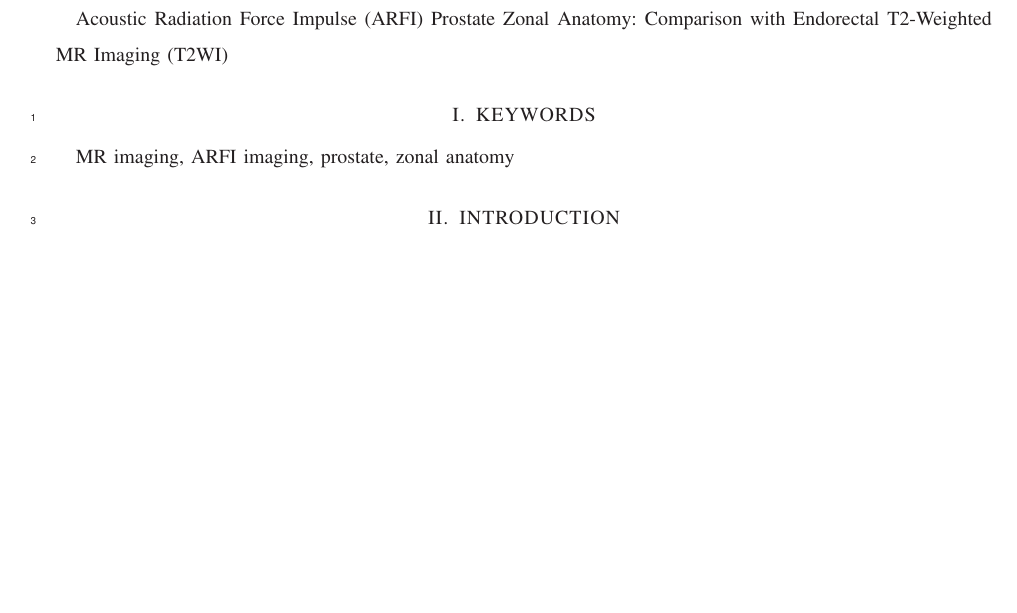
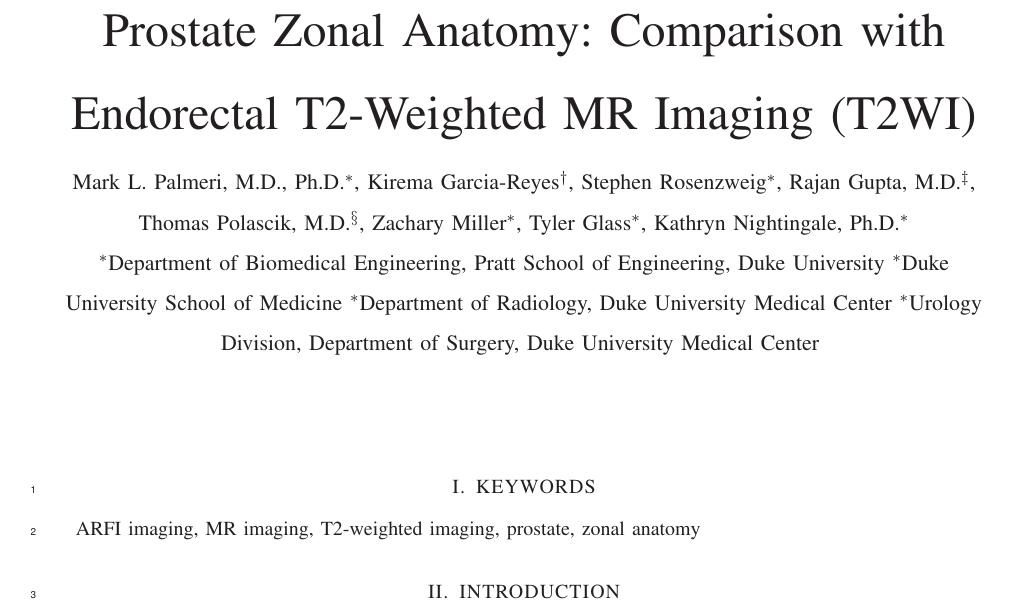
Before and after one commit to erichilarysmithsr/mr_arfi_prostate_anatomy, a LaTeX paper (mr_arfi_anatomy.tex, which reads keywords.tex, title.tex): part of page 1 of 5, cut so that both start at the same text, the shorter picture padded with empty space. Compiled offline with LaTeX, dvips and Ghostscript.

Commit message:
updated keywords and title / author lists

```diff
--- a/keywords.tex
+++ b/keywords.tex
@@ -1,2 +1,2 @@
 \section{KEYWORDS}
-MR imaging, ARFI imaging, prostate, zonal anatomy
+ARFI imaging, MR imaging, T2-weighted imaging, prostate, zonal anatomy
--- a/mr_arfi_anatomy.tex
+++ b/mr_arfi_anatomy.tex
@@ -14,9 +14,28 @@
 \newcommand{\etal}{\textit{et al. }}
 \newcommand{\attenunit}{dB$\cdot$cm$^{-1}$MHz$^{-1}$}
 
+\title{Acoustic Radiation Force Impulse (ARFI) Prostate Zonal Anatomy:
+    Comparison with Endorectal T2-Weighted MR Imaging (T2WI)}
+
+\author{
+    \IEEEauthorblockN{Mark L. Palmeri, M.D., Ph.D.\IEEEauthorrefmark{1}, Kirema
+    Garcia-Reyes\IEEEauthorrefmark{2}, Stephen Rosenzweig\IEEEauthorrefmark{1},
+    Rajan Gupta, M.D.\IEEEauthorrefmark{3}, Thomas Polascik,
+    M.D.\IEEEauthorrefmark{4}, Zachary Miller\IEEEauthorrefmark{1}, Tyler
+    Glass\IEEEauthorrefmark{1}, Kathryn Nightingale, Ph.D.\IEEEauthorrefmark{1}}
+
+    \IEEEauthorblockN{
+        {\IEEEauthorrefmark{1}Department of Biomedical Engineering, Pratt School of Engineering, Duke University}
+        {\IEEEauthorrefmark{1}Duke University School of Medicine}
+        {\IEEEauthorrefmark{1}Department of Radiology, Duke University Medical Center}
+        {\IEEEauthorrefmark{1}Urology Division, Department of Surgery, Duke University Medical Center}
+    }
+}
+
 \begin{document}
 
-\input{title}
+\maketitle
+
 
 \linenumbers
 
--- a/title.tex
+++ /dev/null
@@ -1 +0,0 @@
-Acoustic Radiation Force Impulse (ARFI) Prostate Zonal Anatomy: Comparison with Endorectal T2-Weighted MR Imaging (T2WI)
```
Also changed, not shown: 1 other file.
